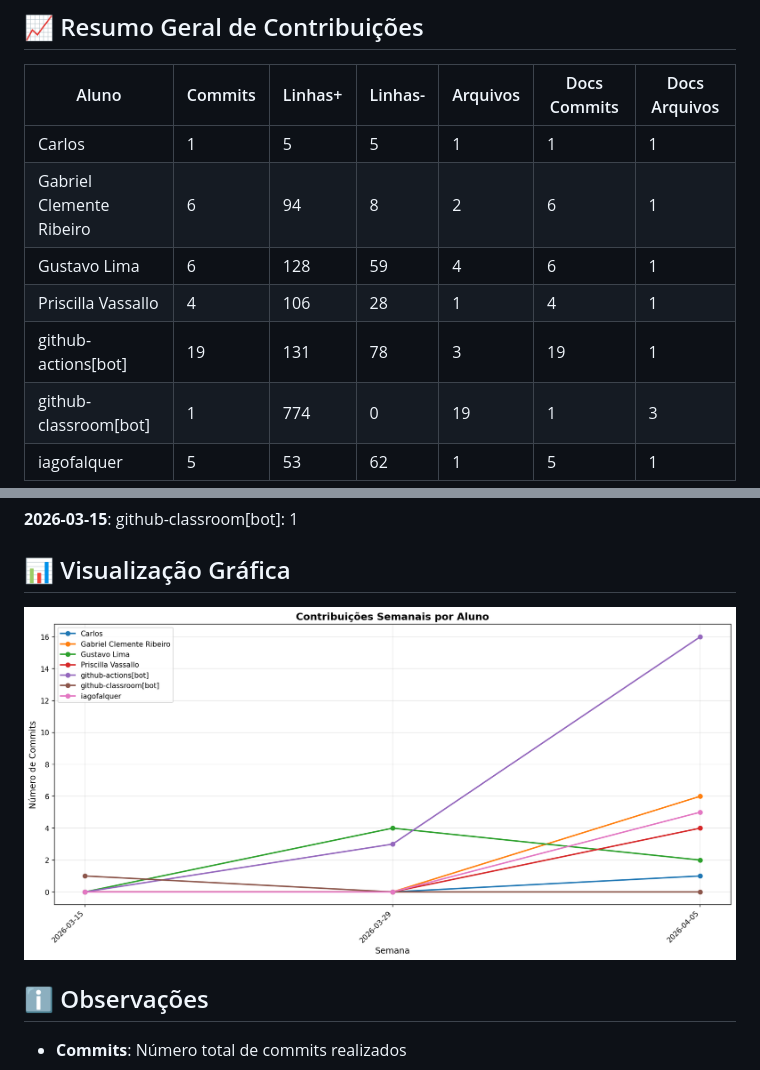
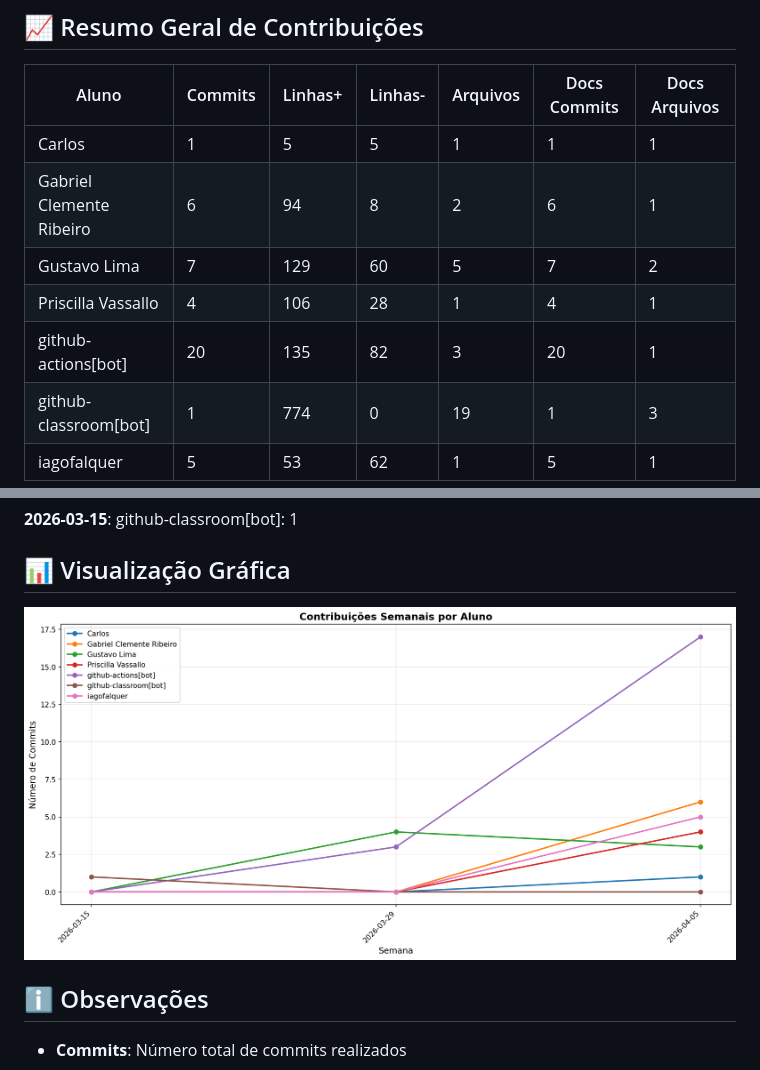
Before and after one commit to priscillavassallo/lit_log, a Markdown page: documentos/CONTRIBUTION_REPORT.md, 2 parts joined by grey strips. Rendered like a GitHub page; pictures changed too: documentos/img/contribution-weekly.png.

```diff
--- a/documentos/CONTRIBUTION_REPORT.md
+++ b/documentos/CONTRIBUTION_REPORT.md
@@ -10,9 +10,9 @@
 |--------------------------|-----------|-----------|-----------|------------|----------------|-----------------|
 | Carlos                   |         1 |         5 |         5 |          1 |              1 |               1 |
 | Gabriel Clemente Ribeiro |         6 |        94 |         8 |          2 |              6 |               1 |
-| Gustavo Lima             |         6 |       128 |        59 |          4 |              6 |               1 |
+| Gustavo Lima             |         7 |       129 |        60 |          5 |              7 |               2 |
 | Priscilla Vassallo       |         4 |       106 |        28 |          1 |              4 |               1 |
-| github-actions[bot]      |        19 |       131 |        78 |          3 |             19 |               1 |
+| github-actions[bot]      |        20 |       135 |        82 |          3 |             20 |               1 |
 | github-classroom[bot]    |         1 |       774 |         0 |         19 |              1 |               3 |
 | iagofalquer              |         5 |        53 |        62 |          1 |              5 |               1 |
 
```
Also changed, not shown: other parts of documentos/CONTRIBUTION_REPORT.md (+2 -2 lines), documentos/img/contribution-total.png.
